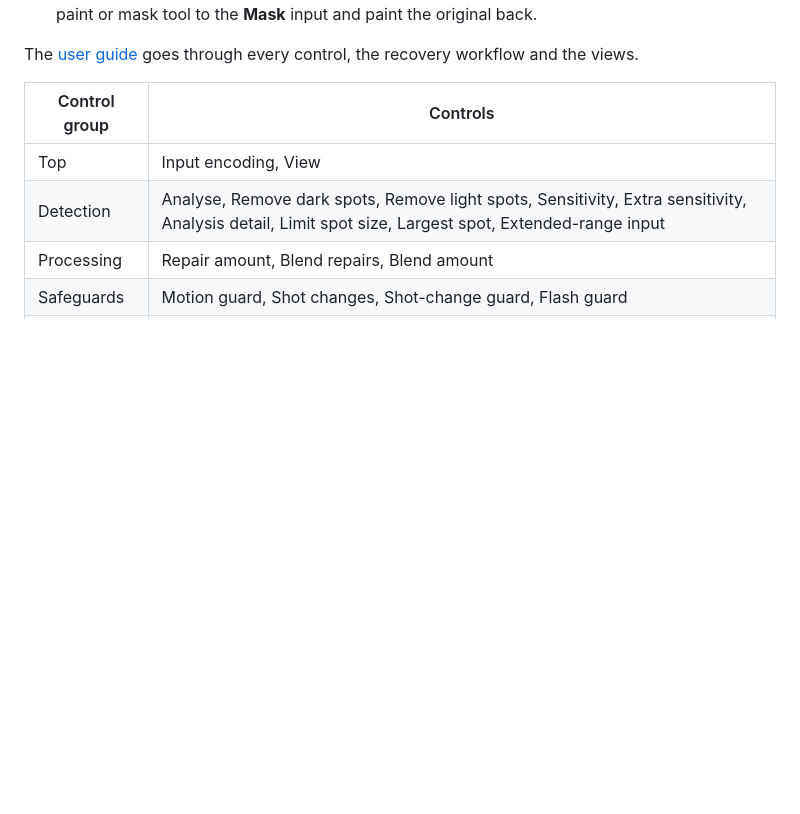
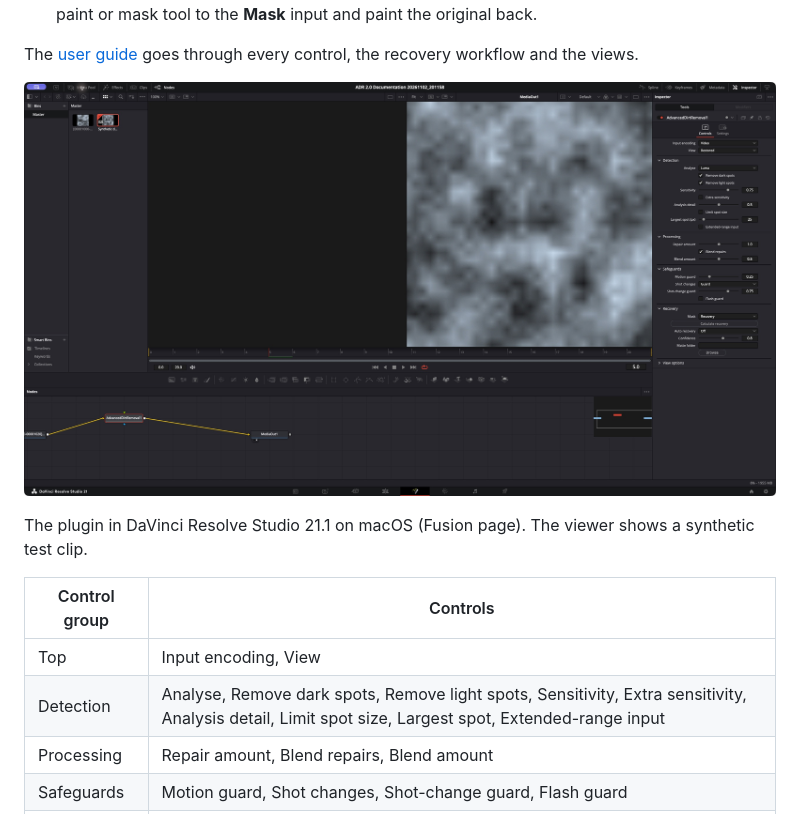
Before and after one commit to fabiocolor/Advanced-Dirt-Removal, a Markdown page: README.md, the part around one of its changes. Drawn GitHub-style; blank space fills up the shorter version.

```diff
--- a/README.md
+++ b/README.md
@@ -103,7 +112,10 @@ Restart your host afterwards. The plugin goes in the standard OFX folder:
 The [user guide](docs/USER_GUIDE.md) goes through every control, the recovery
 workflow and the views.
 
-<!-- MEDIA:screenshots -->
+![Advanced Dirt Removal 2.0 controls in Resolve Fusion](assets/documentation/resolve-2.0-controls.png)
+
+The plugin in DaVinci Resolve Studio 21.1 on macOS (Fusion page). The viewer
+shows a synthetic test clip.
 
 | Control group | Controls |
 | --- | --- |
```
Also changed, not shown: other parts of README.md (+11 -2 lines), GOAL.md (+3 -1 lines), assets/documentation/README.md (+39 -13 lines), assets/documentation/adr-2.0-detail-before-after.png (added), assets/documentation/adr-2.0-red-difference.png (added), 2 other files.
